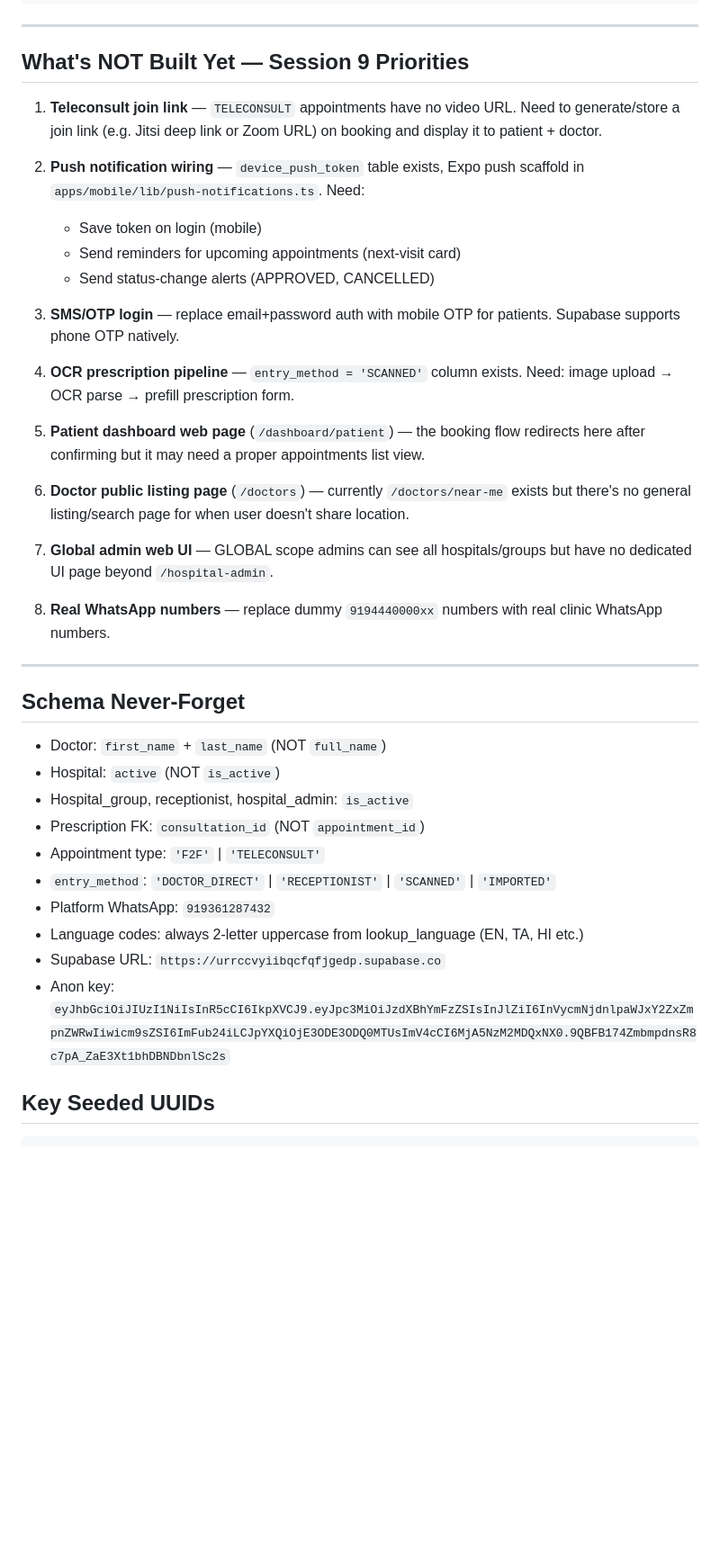
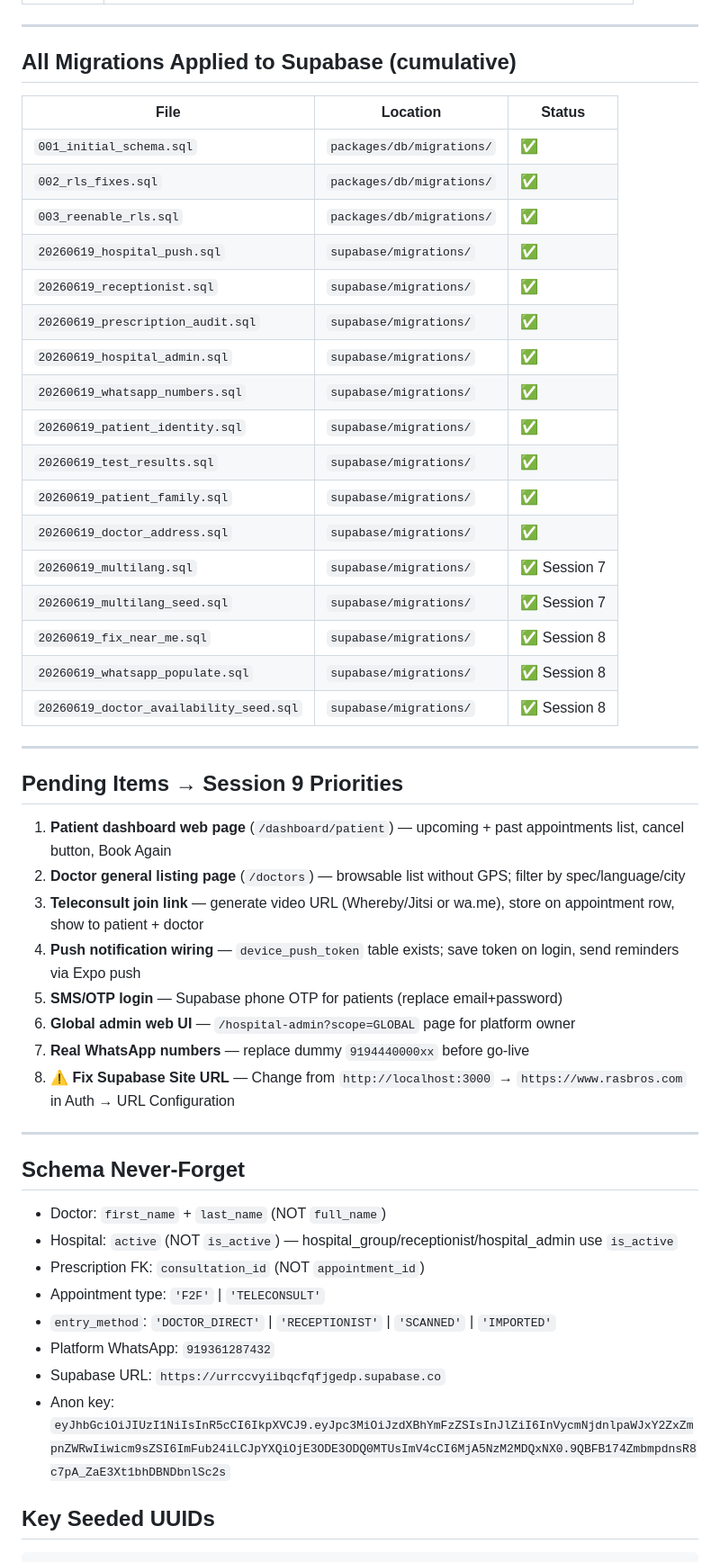
Before and after one commit to ShriniDhanaraj/ayushpathi-app, a Markdown page: HANDOFF_SESSION9.md, the part around one of its changes. Shown at 90% size. Drawn GitHub-style; blank space fills up the shorter version.

````diff
--- a/HANDOFF_SESSION9.md
+++ b/HANDOFF_SESSION9.md
@@ -57,42 +61,51 @@ Run these two in Supabase SQL Editor in order:
 
 ---
 
-## What's NOT Built Yet — Session 9 Priorities
+## All Migrations Applied to Supabase (cumulative)
+| File | Location | Status |
+|---|---|---|
+| `001_initial_schema.sql` | `packages/db/migrations/` | ✅ |
+| `002_rls_fixes.sql` | `packages/db/migrations/` | ✅ |
+| `003_reenable_rls.sql` | `packages/db/migrations/` | ✅ |
+| `20260619_hospital_push.sql` | `supabase/migrations/` | ✅ |
+| `20260619_receptionist.sql` | `supabase/migrations/` | ✅ |
+| `20260619_prescription_audit.sql` | `supabase/migrations/` | ✅ |
+| `20260619_hospital_admin.sql` | `supabase/migrations/` | ✅ |
+| `20260619_whatsapp_numbers.sql` | `supabase/migrations/` | ✅ |
+| `20260619_patient_identity.sql` | `supabase/migrations/` | ✅ |
+| `20260619_test_results.sql` | `supabase/migrations/` | ✅ |
+| `20260619_patient_family.sql` | `supabase/migrations/` | ✅ |
+| `20260619_doctor_address.sql` | `supabase/migrations/` | ✅ |
+| `20260619_multilang.sql` | `supabase/migrations/` | ✅ Session 7 |
+| `20260619_multilang_seed.sql` | `supabase/migrations/` | ✅ Session 7 |
+| `20260619_fix_near_me.sql` | `supabase/migrations/` | ✅ Session 8 |
+| `20260619_whatsapp_populate.sql` | `supabase/migrations/` | ✅ Session 8 |
+| `20260619_doctor_availability_seed.sql` | `supabase/migrations/` | ✅ Session 8 |
 
-1. **Teleconsult join link** — `TELECONSULT` appointments have no video URL. Need to generate/store a join link (e.g. Jitsi deep link or Zoom URL) on booking and display it to patient + doctor.
+---
 
-2. **Push notification wiring** — `device_push_token` table exists, Expo push scaffold in `apps/mobile/lib/push-notifications.ts`. Need:
-   - Save token on login (mobile)
-   - Send reminders for upcoming appointments (next-visit card)
-   - Send status-change alerts (APPROVED, CANCELLED)
+## Pending Items → Session 9 Priorities
 
-3. **SMS/OTP login** — replace email+password auth with mobile OTP for patients. Supabase supports phone OTP natively.
-
-4. **OCR prescription pipeline** — `entry_method = 'SCANNED'` column exists. Need: image upload → OCR parse → prefill prescription form.
-
-5. **Patient dashboard web page** (`/dashboard/patient`) — the booking flow redirects here after confirming but it may need a proper appointments list view.
-
-6. **Doctor public listing page** (`/doctors`) — currently `/doctors/near-me` exists but there's no general listing/search page for when user doesn't share location.
-
-7. **Global admin web UI** — GLOBAL scope admins can see all hospitals/groups but have no dedicated UI page beyond `/hospital-admin`.
-
-8. **Real WhatsApp numbers** — replace dummy `9194440000xx` numbers with real clinic WhatsApp numbers.
+1. **Patient dashboard web page** (`/dashboard/patient`) — upcoming + past appointments list, cancel button, Book Again
+2. **Doctor general listing page** (`/doctors`) — browsable list without GPS; filter by spec/language/city
+3. **Teleconsult join link** — generate video URL (Whereby/Jitsi or wa.me), store on appointment row, show to patient + doctor
+4. **Push notification wiring** — `device_push_token` table exists; save token on login, send reminders via Expo push
+5. **SMS/OTP login** — Supabase phone OTP for patients (replace email+password)
+6. **Global admin web UI** — `/hospital-admin?scope=GLOBAL` page for platform owner
+7. **Real WhatsApp numbers** — replace dummy `9194440000xx` before go-live
+8. **⚠️ Fix Supabase Site URL** — Change from `http://localhost:3000` → `https://www.rasbros.com` in Auth → URL Configuration
 
 ---
 
 ## Schema Never-Forget
-
 - Doctor: `first_name` + `last_name` (NOT `full_name`)
-- Hospital: `active` (NOT `is_active`)
-- Hospital_group, receptionist, hospital_admin: `is_active`
+- Hospital: `active` (NOT `is_active`) — hospital_group/receptionist/hospital_admin use `is_active`
 - Prescription FK: `consultation_id` (NOT `appointment_id`)
 - Appointment type: `'F2F'` | `'TELECONSULT'`
 - `entry_method`: `'DOCTOR_DIRECT'` | `'RECEPTIONIST'` | `'SCANNED'` | `'IMPORTED'`
 - Platform WhatsApp: `919361287432`
-- Language codes: always 2-letter uppercase from lookup_language (EN, TA, HI etc.)
 - Supabase URL: `https://urrccvyiibqcfqfjgedp.supabase.co`
 - Anon key: `eyJhbGciOiJIUzI1NiIsInR5cCI6IkpXVCJ9.eyJpc3MiOiJzdXBhYmFzZSIsInJlZiI6InVycmNjdnlpaWJxY2ZxZmpnZWRwIiwicm9sZSI6ImFub24iLCJpYXQiOjE3ODE3ODQ0MTUsImV4cCI6MjA5NzM2MDQxNX0.9QBFB174ZmbmpdnsR8c7pA_ZaE3Xt1bhDBNDbnlSc2s`
 
 ## Key Seeded UUIDs
-
 ```
````
Also changed, not shown: other parts of HANDOFF_SESSION9.md (+56 -53 lines), PROJECT_INSTRUCTIONS.md (+22 -14 lines).
